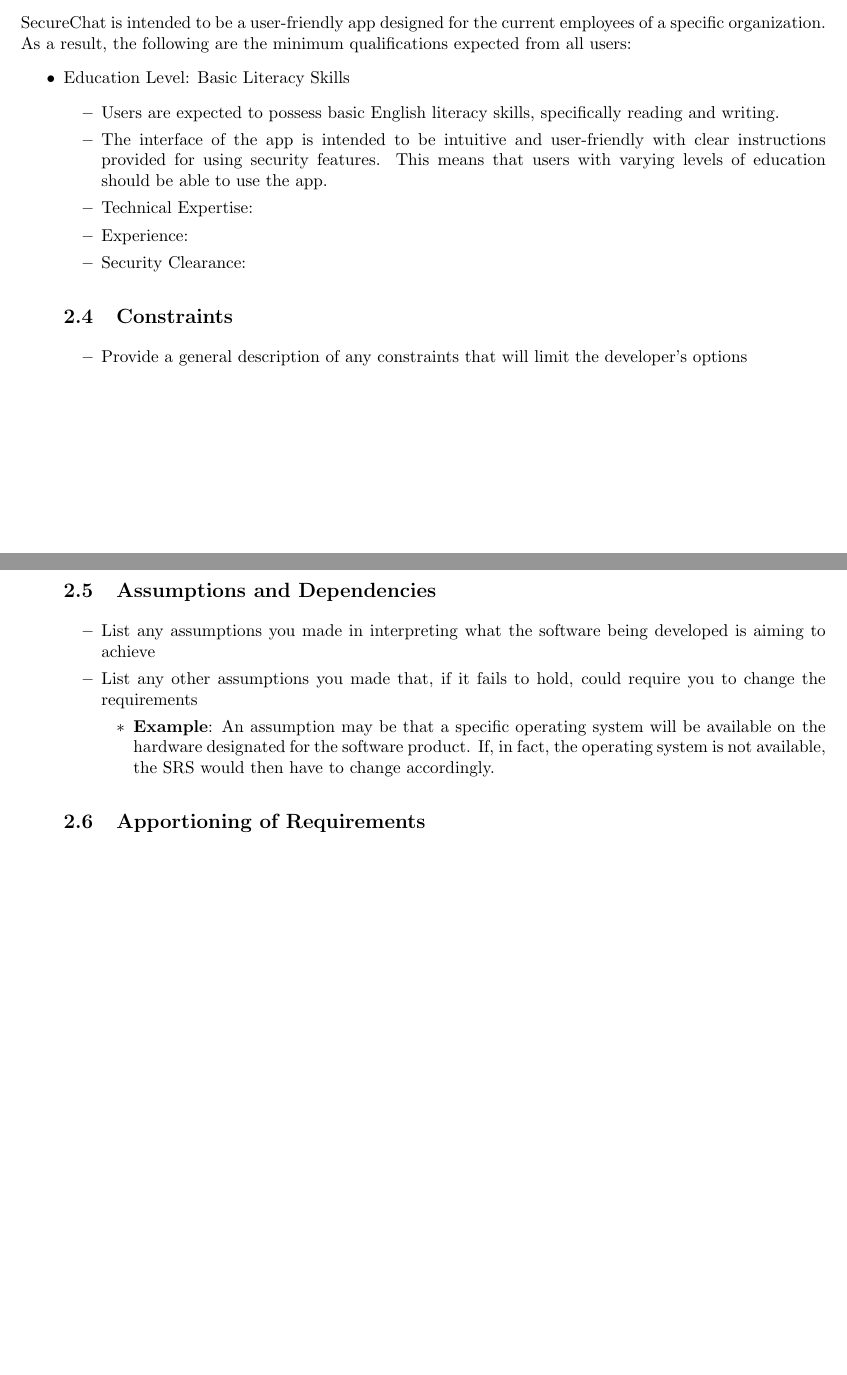
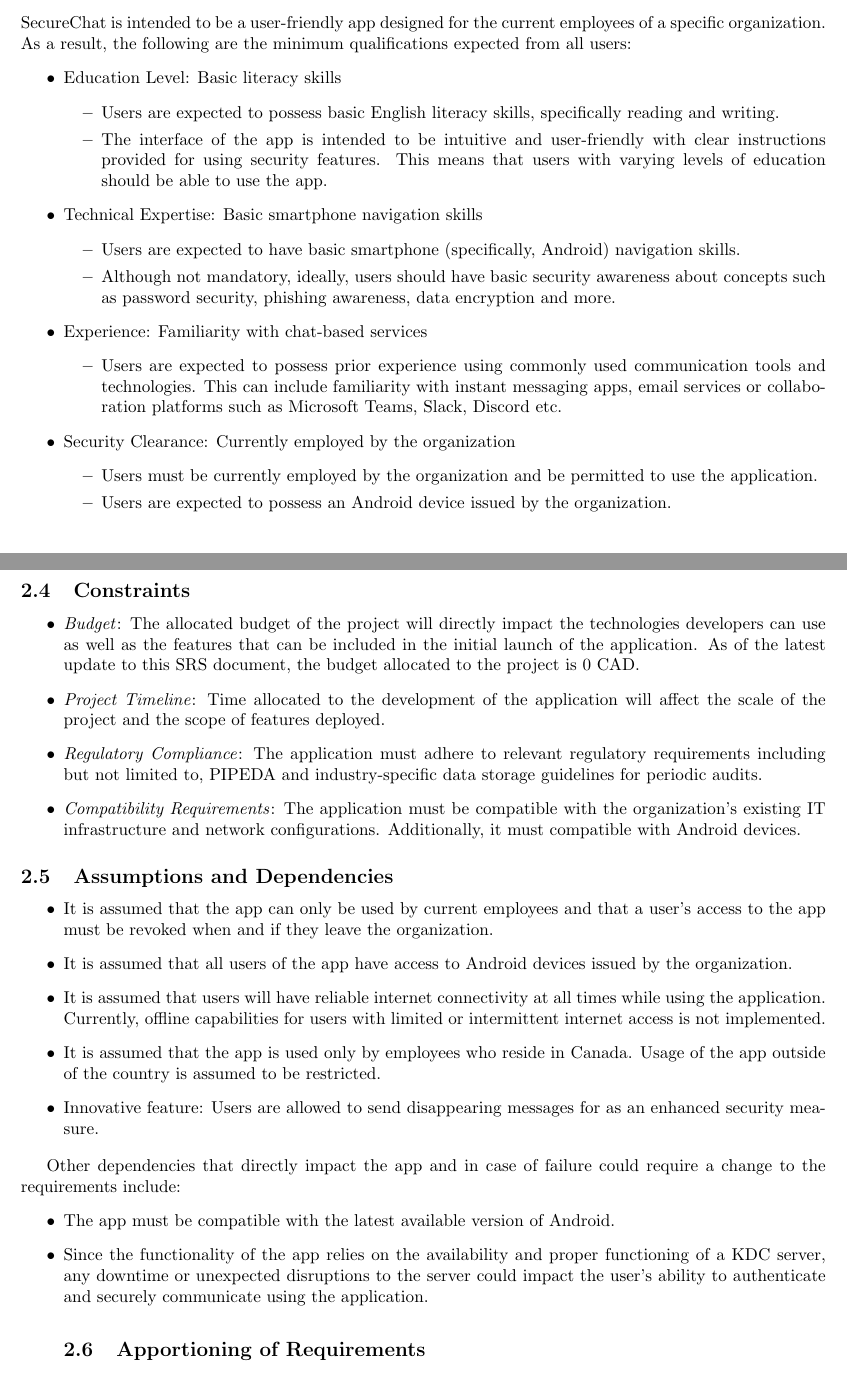
Before and after one commit to SumanyaG/3A04, a LaTeX document (D1/main.tex): two parts of pages 3 and 4 of 8, joined at a grey line, cut so that both start at the same text, the shorter picture padded with empty space. Compiled offline with pdfLaTeX.

Commit message:
added constraints

```diff
--- a/D1/main.tex
+++ b/D1/main.tex
@@ -164,13 +164,25 @@
 % Begin SubSection
 SecureChat is intended to be a user-friendly app designed for the current employees of a specific organization. As a result, the following are the minimum qualifications expected from all users:
 \begin{itemize}
-	\item Education Level: Basic Literacy Skills
+	\item Education Level: Basic literacy skills
  	\begin{itemize}
   		\item Users are expected to possess basic English literacy skills, specifically reading and writing.
     		\item The interface of the app is intended to be intuitive and user-friendly with clear instructions provided for using security features. This means that users with varying levels of education should be able to use the app.
- 	\item Technical Expertise:
-  	\item Experience:
-   	\item Security Clearance:
+      	\end{itemize}
+ 	\item Technical Expertise: Basic smartphone navigation skills
+  	\begin{itemize}
+   		\item Users are expected to have basic smartphone (specifically, Android) navigation skills.
+     		\item Although not mandatory, ideally, users should have basic security awareness about concepts such as password security, phishing awareness, data encryption and more.
+       	\end{itemize}
+  	\item Experience: Familiarity with chat-based services
+   	\begin{itemize}
+    		\item Users are expected to possess prior experience using commonly used communication tools and technologies. This can include familiarity with instant messaging apps, email services or collaboration platforms such as Microsoft Teams, Slack, Discord etc.
+      	\end{itemize}
+   	\item Security Clearance: Currently employed by the organization
+    	\begin{itemize}
+     		\item Users must be currently employed by the organization and be permitted to use the application.
+       		\item Users are expected to possess an Android device issued by the organization.
+	\end{itemize}
 \end{itemize}
 
 % End SubSection
@@ -179,7 +191,10 @@
 \label{sub:constraints}
 % Begin SubSection
 \begin{itemize}
-	\item Provide a general description of any constraints that will limit the developer's options
+	\item \emph{Budget}: The allocated budget of the project will directly impact the technologies developers can use as well as the features that can be included in the initial launch of the application. As of the latest update to this SRS document, the budget allocated to the project is 0 CAD.
+ 	\item \emph{Project Timeline}: Time allocated to the development of the application will affect the scale of the project and the scope of features deployed.
+  	\item \emph{Regulatory Compliance}: The application must adhere to relevant regulatory requirements including but not limited to, PIPEDA and industry-specific data storage guidelines for periodic audits.
+   	\item \emph{Compatibility Requirements}: The application must be compatible with the organization's existing IT infrastructure and network configurations. Additionally, it must compatible with Android devices.
 \end{itemize}
 % End SubSection
 
@@ -187,14 +202,18 @@
 \label{sub:assumptions_and_dependencies}
 % Begin SubSection
 \begin{itemize}
-	\item List any assumptions you made in interpreting what the software being developed is aiming to achieve
-	\item List any other assumptions you made that, if it fails to hold, could require you to change the requirements
-	%\item List each of the factors that affect the requirements stated in the SRS
-	%\item These factors are not design constraints on the software but are, rather, any changes to them that can affect the requirements in the SRS
-	\begin{itemize}
-		\item \textbf{Example}: An assumption may be that a specific operating system will be available on the hardware designated for the software product. If, in fact, the operating system is not available, the SRS would then have to change accordingly.
-	\end{itemize}
+	\item It is assumed that the app can only be used by current employees and that a user's access to the app must be revoked when and if they leave the organization.
+ 	\item It is assumed that all users of the app have access to Android devices issued by the organization.
+  	\item It is assumed that users will have reliable internet connectivity at all times while using the application. Currently, offline capabilities for users with limited or intermittent internet access is not implemented.
+   	\item It is assumed that the app is used only by employees who reside in Canada. Usage of the app outside of the country is assumed to be restricted.
+    	\item Innovative feature: Users are allowed to send disappearing messages for as an enhanced security measure.
 \end{itemize}
+
+Other dependencies that directly impact the app and in case of failure could require a change to the requirements include:
+\begin{itemize}
+	\item The app must be compatible with the latest available version of Android.
+ 	\item Since the functionality of the app relies on the availability and proper functioning of a KDC server, any downtime or unexpected disruptions to the server could impact the user's ability to authenticate and securely communicate using the application.
+
 % End SubSection
 
 \subsection{Apportioning of Requirements}
```
